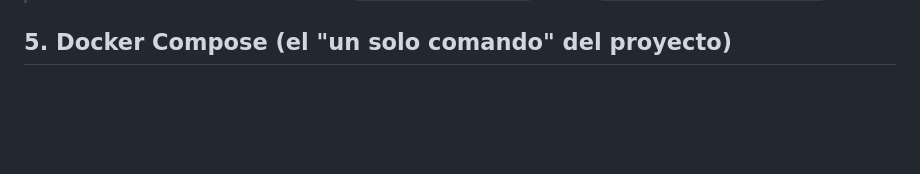
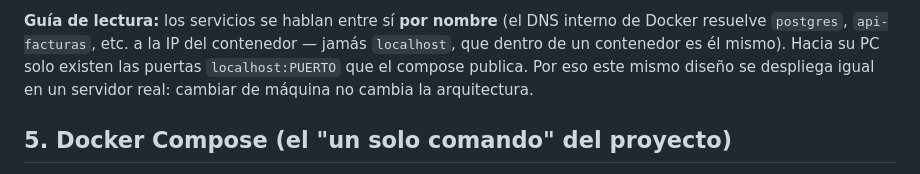
Before and after one commit to ccastro2050/proyecto_diseno_de_software2, a Markdown page: docs/CONCEPTOS_DOCKER.md, the part around one of its changes. GitHub-like rendering; blank space fills up the shorter version.

Commit message:
CONCEPTOS_DOCKER: diagrama Mermaid del despliegue de ESTE proyecto (sistema de servidores: hostnames, DNS interno y puertas publicadas, generado desde el compose real)

```diff
--- a/docs/CONCEPTOS_DOCKER.md
+++ b/docs/CONCEPTOS_DOCKER.md
@@ -93,3 +114,9 @@ Dockerfile   →  IMAGEN      →  CONTENEDOR   →  VOLUMEN
+**Guía de lectura:** los servicios se hablan entre sí **por nombre**
+(el DNS interno de Docker resuelve `postgres`, `api-facturas`, etc. a la
+IP del contenedor — jamás `localhost`, que dentro de un contenedor es él
+mismo). Hacia su PC solo existen las puertas `localhost:PUERTO` que el
+compose publica. Por eso este mismo diseño se despliega igual en un
+servidor real: cambiar de máquina no cambia la arquitectura.
 
 ## 5. Docker Compose (el "un solo comando" del proyecto)
 
```
Also changed, not shown: other parts of docs/CONCEPTOS_DOCKER.md (+21 -0 lines).
